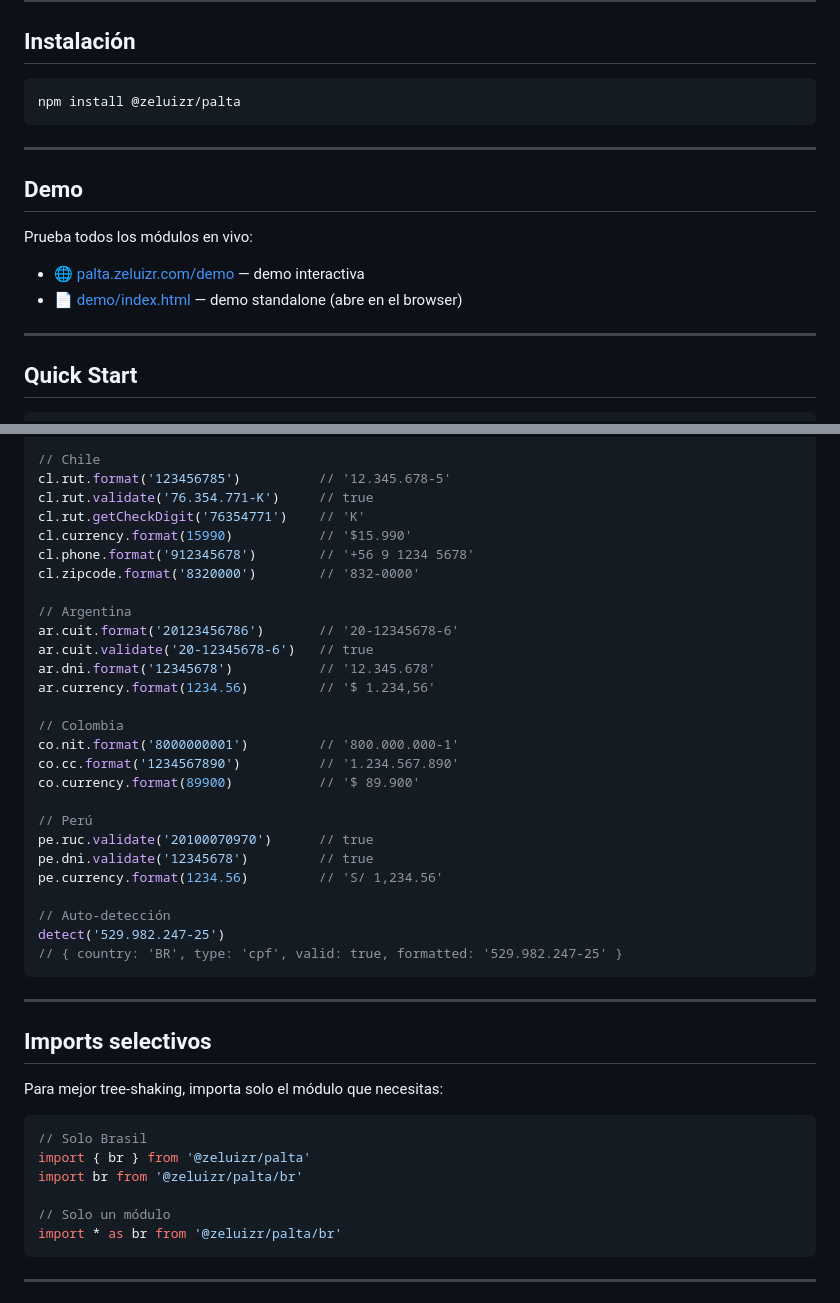
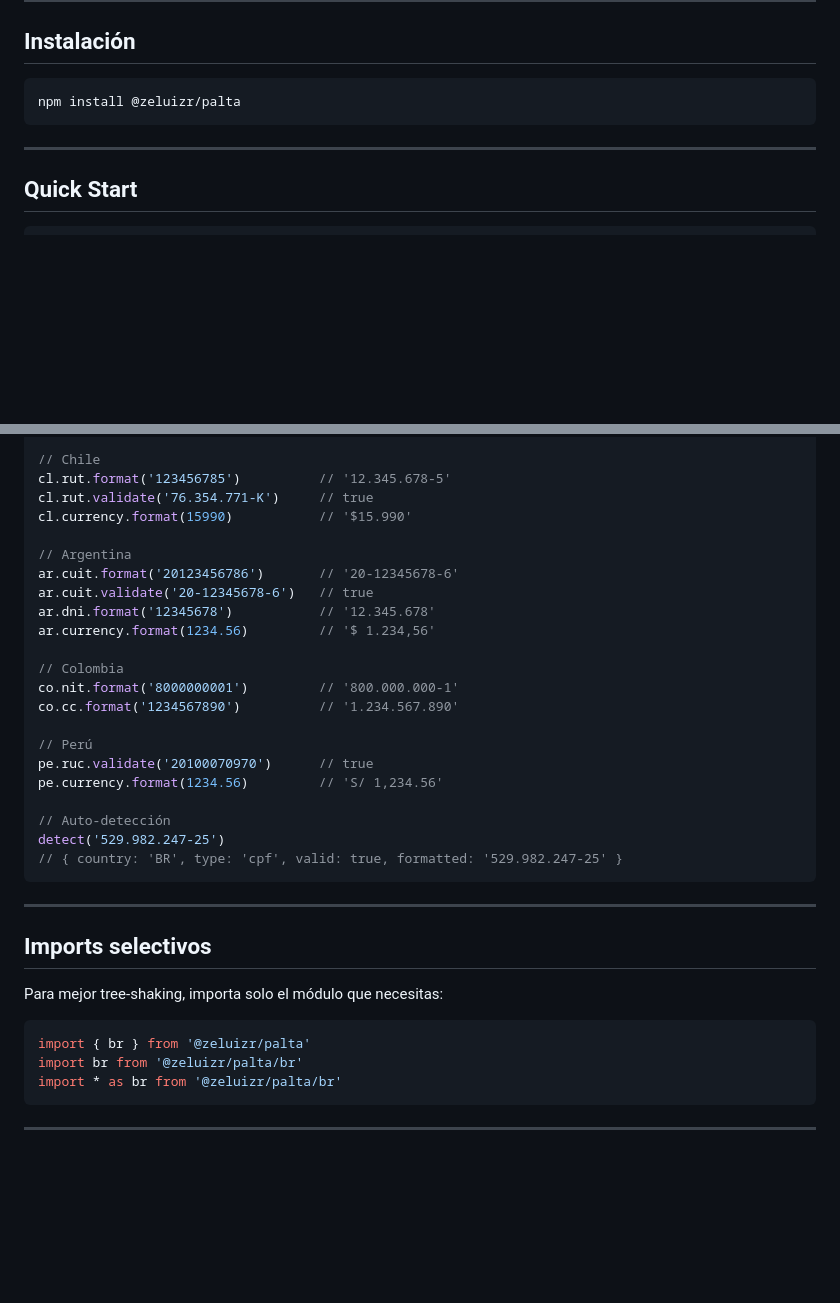
Before and after one commit to zeluizr/palta, a Markdown page: README.md, 2 parts joined by grey strips. Drawn GitHub-style; blank space fills up the shorter version.

````diff
--- a/README.md
+++ b/README.md
@@ -39,15 +39,6 @@ npm install @zeluizr/palta
 
 ---
 
-## Demo
-
-Prueba todos los módulos en vivo:
-
-- 🌐 [palta.zeluizr.com/demo](https://palta.zeluizr.com/demo) — demo interactiva
-- 📄 [demo/index.html](./demo/index.html) — demo standalone (abre en el browser)
-
----
-
 ## Quick Start
 
 ```ts
@@ -64,10 +55,7 @@ br.zipcode.format('01310100')       // '01310-100'
 // Chile
 cl.rut.format('123456785')          // '12.345.678-5'
 cl.rut.validate('76.354.771-K')     // true
-cl.rut.getCheckDigit('76354771')    // 'K'
 cl.currency.format(15990)           // '$15.990'
-cl.phone.format('912345678')        // '+56 9 1234 5678'
-cl.zipcode.format('8320000')        // '832-0000'
 
 // Argentina
 ar.cuit.format('20123456786')       // '20-12345678-6'
@@ -78,11 +66,9 @@ ar.currency.format(1234.56)         // '$ 1.234,56'
 // Colombia
 co.nit.format('8000000001')         // '800.000.000-1'
 co.cc.format('1234567890')          // '1.234.567.890'
-co.currency.format(89900)           // '$ 89.900'
 
 // Perú
 pe.ruc.validate('20100070970')      // true
-pe.dni.validate('12345678')         // true
 pe.currency.format(1234.56)         // 'S/ 1,234.56'
 
 // Auto-detección
@@ -97,11 +83,8 @@ detect('529.982.247-25')
 Para mejor tree-shaking, importa solo el módulo que necesitas:
 
 ```ts
-// Solo Brasil
 import { br } from '@zeluizr/palta'
 import br from '@zeluizr/palta/br'
-
-// Solo un módulo
 import * as br from '@zeluizr/palta/br'
 ```
 
````
Also changed, not shown: other parts of README.md (+92 -22 lines).
